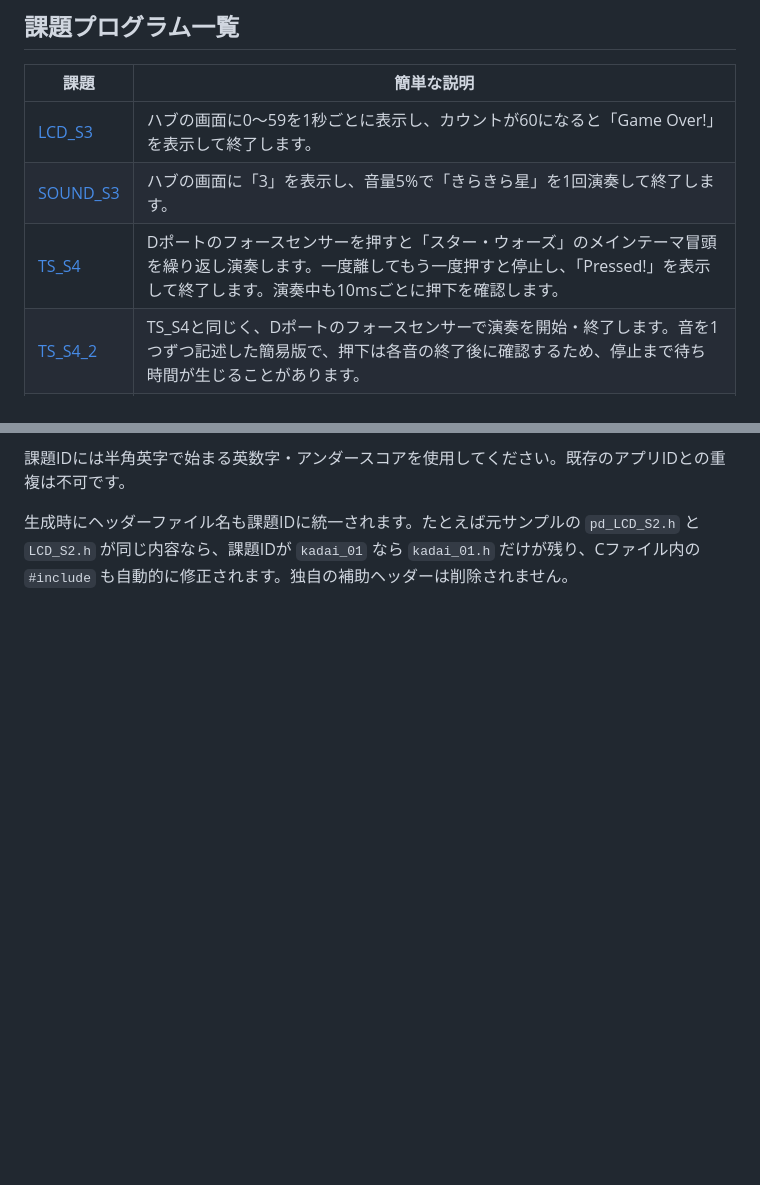
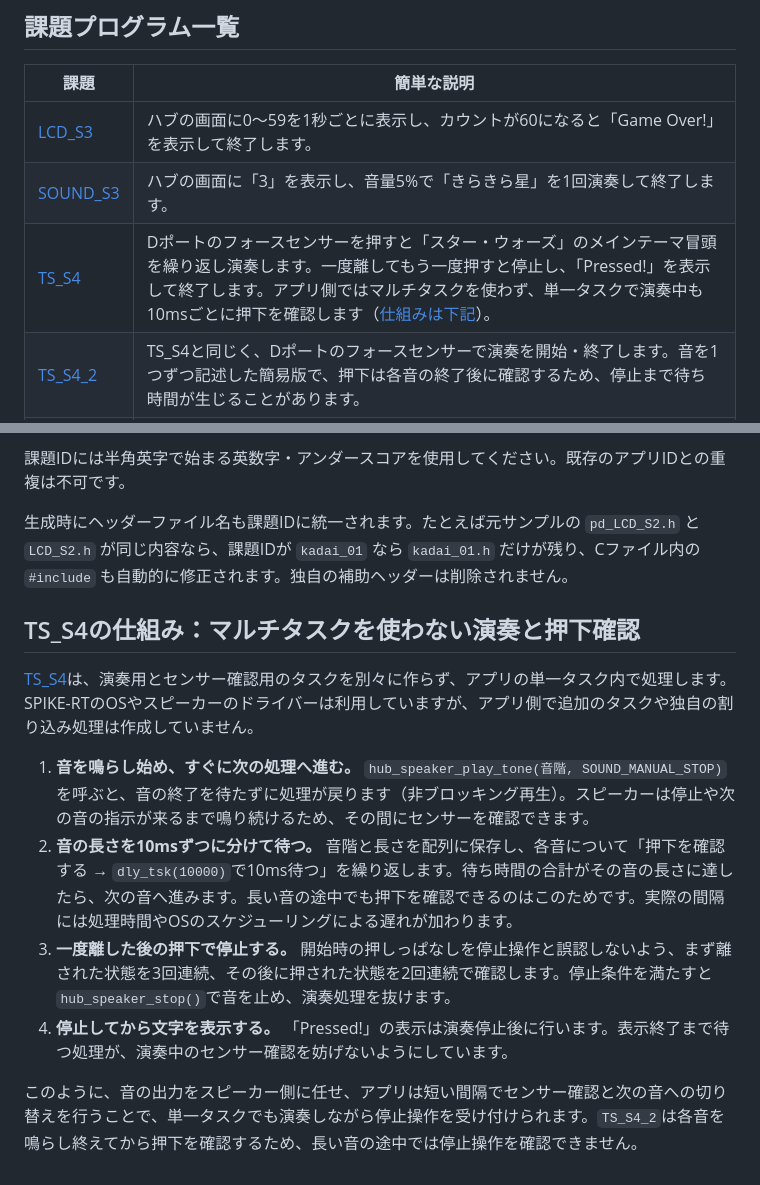
Before and after one commit to temesotejam/spike-rt-web-toolkit, a Markdown page: apps/assignments/README.md, 2 parts joined by grey strips. Drawn GitHub-style; blank space fills up the shorter version.

Commit message:
docs: TS_S4の単一タスクによる演奏と押下確認の仕組みを説明

```diff
--- a/apps/assignments/README.md
+++ b/apps/assignments/README.md
@@ -8,7 +8,7 @@
 | --- | --- |
 | [LCD_S3](LCD_S3/LCD_S3.c) | ハブの画面に0～59を1秒ごとに表示し、カウントが60になると「Game Over!」を表示して終了します。 |
 | [SOUND_S3](SOUND_S3/SOUND_S3.c) | ハブの画面に「3」を表示し、音量5%で「きらきら星」を1回演奏して終了します。 |
-| [TS_S4](TS_S4/TS_S4.c) | Dポートのフォースセンサーを押すと「スター・ウォーズ」のメインテーマ冒頭を繰り返し演奏します。一度離してもう一度押すと停止し、「Pressed!」を表示して終了します。演奏中も10msごとに押下を確認します。 |
+| [TS_S4](TS_S4/TS_S4.c) | Dポートのフォースセンサーを押すと「スター・ウォーズ」のメインテーマ冒頭を繰り返し演奏します。一度離してもう一度押すと停止し、「Pressed!」を表示して終了します。アプリ側ではマルチタスクを使わず、単一タスクで演奏中も10msごとに押下を確認します（[仕組みは下記](#ts_s4の仕組みマルチタスクを使わない演奏と押下確認)）。 |
 | [TS_S4_2](TS_S4_2/TS_S4_2.c) | TS_S4と同じく、Dポートのフォースセンサーで演奏を開始・終了します。音を1つずつ記述した簡易版で、押下は各音の終了後に確認するため、停止まで待ち時間が生じることがあります。 |
 | [CS_S3](CS_S3/CS_S3.c) | Dポートのカラーセンサーで周囲の明るさを調べ、環境光の値が6以上なら「きらきら星」を繰り返し演奏します。各音の終了後に値を確認し、5以下なら一時停止、明るくなると続きの音から再開します。 |
 | [DC_S2](DC_S2/DC_S2.c) | Eポートの超音波センサーで距離を測り、中央ボタンのライトを250mm未満で赤、250mm以上500mm未満で黄、500mm以上で青にします。計測エラー時は消灯し、距離はシリアルモニタに出力します。 |
@@ -25,3 +25,14 @@
 
 
 生成時にヘッダーファイル名も課題IDに統一されます。たとえば元サンプルの `pd_LCD_S2.h` と `LCD_S2.h` が同じ内容なら、課題IDが `kadai_01` なら `kadai_01.h` だけが残り、Cファイル内の `#include` も自動的に修正されます。独自の補助ヘッダーは削除されません。
+
+## TS_S4の仕組み：マルチタスクを使わない演奏と押下確認
+
+[TS_S4](TS_S4/TS_S4.c)は、演奏用とセンサー確認用のタスクを別々に作らず、アプリの単一タスク内で処理します。SPIKE-RTのOSやスピーカーのドライバーは利用していますが、アプリ側で追加のタスクや独自の割り込み処理は作成していません。
+
+1. **音を鳴らし始め、すぐに次の処理へ進む。** `hub_speaker_play_tone(音階, SOUND_MANUAL_STOP)`を呼ぶと、音の終了を待たずに処理が戻ります（非ブロッキング再生）。スピーカーは停止や次の音の指示が来るまで鳴り続けるため、その間にセンサーを確認できます。
+2. **音の長さを10msずつに分けて待つ。** 音階と長さを配列に保存し、各音について「押下を確認する → `dly_tsk(10000)`で10ms待つ」を繰り返します。待ち時間の合計がその音の長さに達したら、次の音へ進みます。長い音の途中でも押下を確認できるのはこのためです。実際の間隔には処理時間やOSのスケジューリングによる遅れが加わります。
+3. **一度離した後の押下で停止する。** 開始時の押しっぱなしを停止操作と誤認しないよう、まず離された状態を3回連続、その後に押された状態を2回連続で確認します。停止条件を満たすと`hub_speaker_stop()`で音を止め、演奏処理を抜けます。
+4. **停止してから文字を表示する。** 「Pressed!」の表示は演奏停止後に行います。表示終了まで待つ処理が、演奏中のセンサー確認を妨げないようにしています。
+
+このように、音の出力をスピーカー側に任せ、アプリは短い間隔でセンサー確認と次の音への切り替えを行うことで、単一タスクでも演奏しながら停止操作を受け付けられます。`TS_S4_2`は各音を鳴らし終えてから押下を確認するため、長い音の途中では停止操作を確認できません。
```
